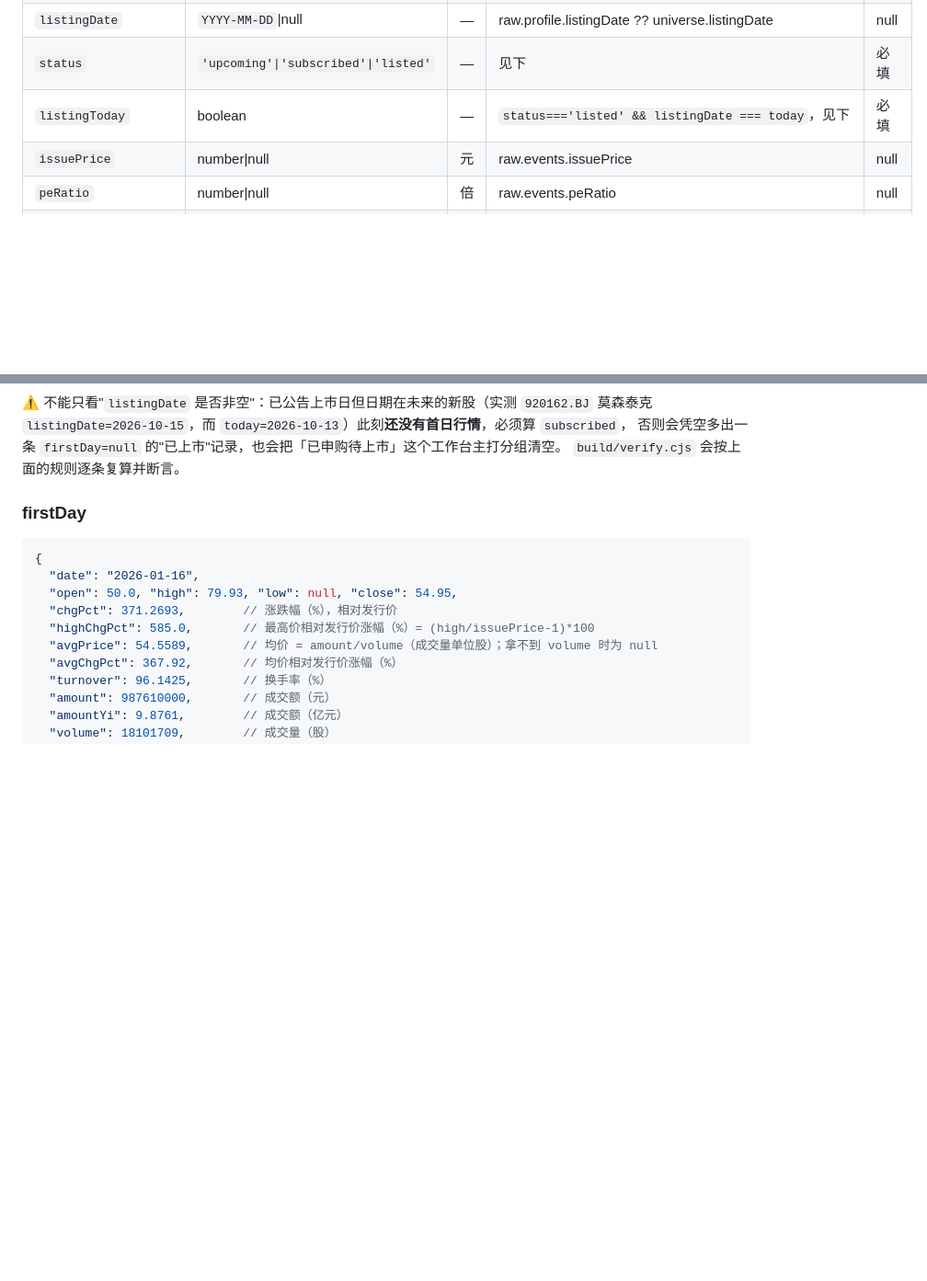
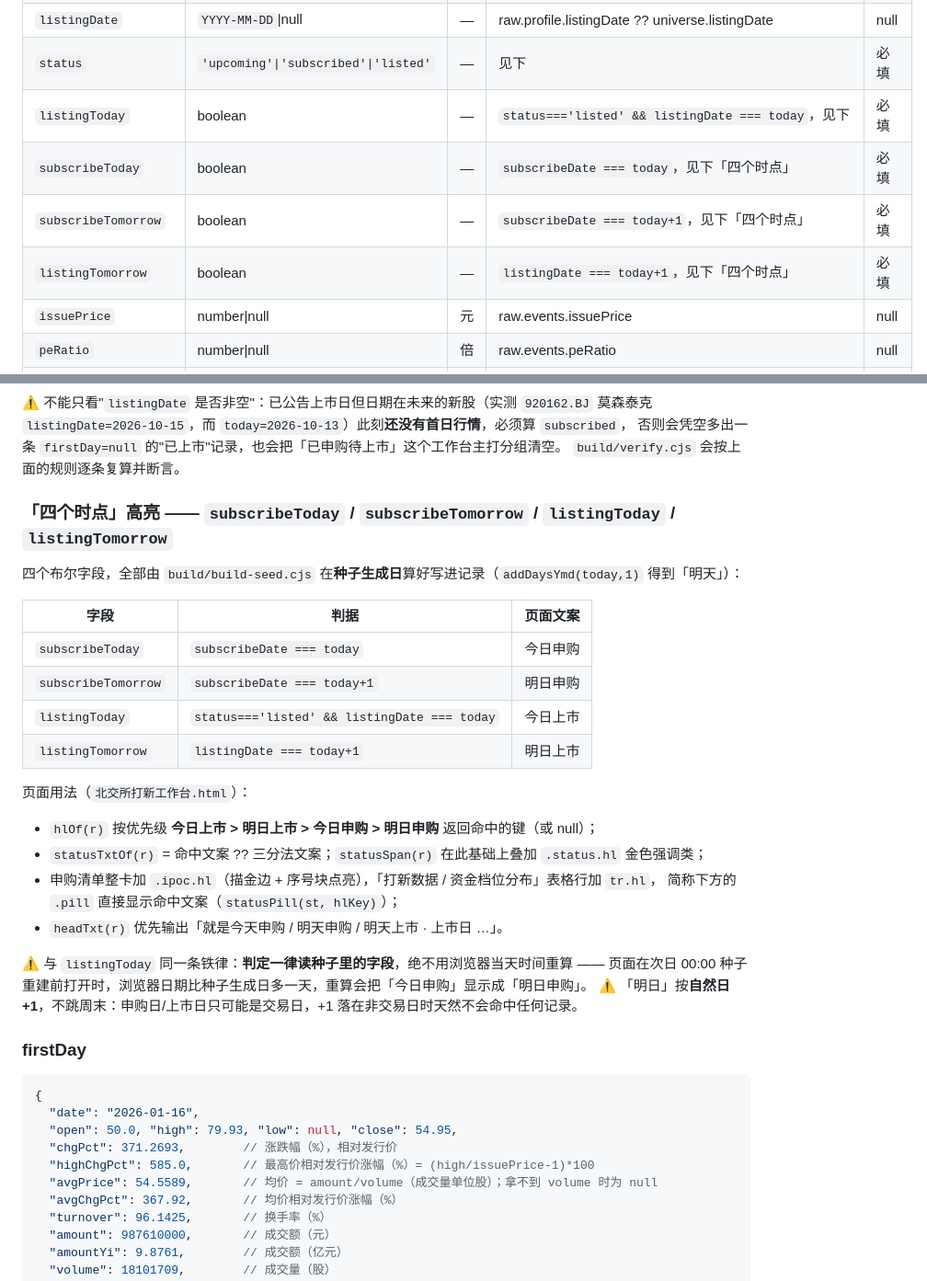
Before and after one commit to FriedhelmVV/bse-ipo, a Markdown page: SCHEMA.md, 2 parts joined by grey strips. Shown at 92% size. GitHub-like rendering; blank space fills up the shorter version.

Commit message:
更新 SCHEMA.md（2026-10-22T12:31:26Z）

```diff
--- a/SCHEMA.md
+++ b/SCHEMA.md
@@ -160,6 +160,9 @@ parse 后 `{ code:1, msg:'success', data:{ answer:'<markdown 表格>', indicator
 | `listingDate` | `YYYY-MM-DD`\|null | — | raw.profile.listingDate ?? universe.listingDate | null |
 | `status` | `'upcoming'\|'subscribed'\|'listed'` | — | 见下 | 必填 |
 | `listingToday` | boolean | — | `status==='listed' && listingDate === today`，见下 | 必填 |
+| `subscribeToday` | boolean | — | `subscribeDate === today`，见下「四个时点」 | 必填 |
+| `subscribeTomorrow` | boolean | — | `subscribeDate === today+1`，见下「四个时点」 | 必填 |
+| `listingTomorrow` | boolean | — | `listingDate === today+1`，见下「四个时点」 | 必填 |
 | `issuePrice` | number\|null | 元 | raw.events.issuePrice | null |
 | `peRatio` | number\|null | 倍 | raw.events.peRatio | null |
 | `subscribeCapShares` | number\|null | 股 | raw.events.subscribeCapShares | null |
@@ -215,6 +218,28 @@ parse 后 `{ code:1, msg:'success', data:{ answer:'<markdown 表格>', indicator
 `listingDate=2026-10-15`，而 `today=2026-10-13`）此刻**还没有首日行情**，必须算 `subscribed`，
 否则会凭空多出一条 `firstDay=null` 的"已上市"记录，也会把「已申购待上市」这个工作台主打分组清空。
 `build/verify.cjs` 会按上面的规则逐条复算并断言。
+
+### 「四个时点」高亮 —— `subscribeToday` / `subscribeTomorrow` / `listingToday` / `listingTomorrow`
+
+四个布尔字段，全部由 `build/build-seed.cjs` 在**种子生成日**算好写进记录（`addDaysYmd(today,1)` 得到「明天」）：
+
+| 字段 | 判据 | 页面文案 |
+|---|---|---|
+| `subscribeToday` | `subscribeDate === today` | 今日申购 |
+| `subscribeTomorrow` | `subscribeDate === today+1` | 明日申购 |
+| `listingToday` | `status==='listed' && listingDate === today` | 今日上市 |
+| `listingTomorrow` | `listingDate === today+1` | 明日上市 |
+
+页面用法（`北交所打新工作台.html`）：
+- `hlOf(r)` 按优先级 **今日上市 > 明日上市 > 今日申购 > 明日申购** 返回命中的键（或 null）；
+- `statusTxtOf(r)` = 命中文案 ?? 三分法文案；`statusSpan(r)` 在此基础上叠加 `.status.hl` 金色强调类；
+- 申购清单整卡加 `.ipoc.hl`（描金边 + 序号块点亮），「打新数据 / 资金档位分布」表格行加 `tr.hl`，
+  简称下方的 `.pill` 直接显示命中文案（`statusPill(st, hlKey)`）；
+- `headTxt(r)` 优先输出「就是今天申购 / 明天申购 / 明天上市 · 上市日 …」。
+
+⚠ 与 `listingToday` 同一条铁律：**判定一律读种子里的字段**，绝不用浏览器当天时间重算 —— 页面在次日
+00:00 种子重建前打开时，浏览器日期比种子生成日多一天，重算会把「今日申购」显示成「明日申购」。
+⚠ 「明日」按**自然日 +1**，不跳周末：申购日/上市日只可能是交易日，+1 落在非交易日时天然不会命中任何记录。
 
 ### firstDay
 
```
